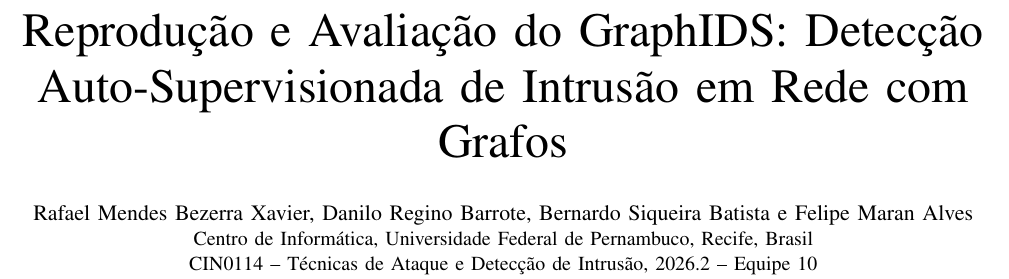
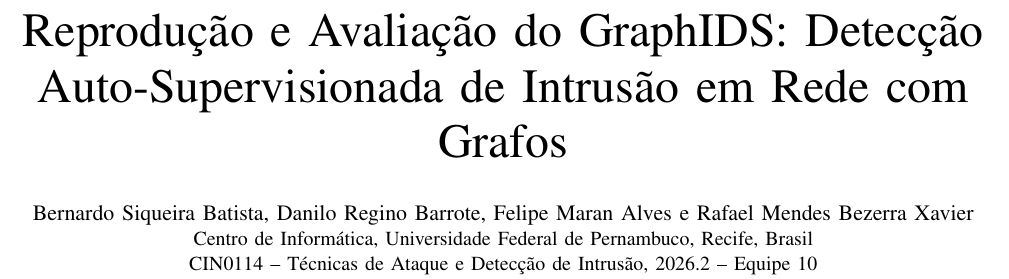
Before and after one commit to rxavier1904/projeto-GraphIDS-equipe-10, a LaTeX paper (relatorio/main.tex): part of page 1 of 7, cut so that both start at the same text. Compiled offline with pdfLaTeX.

Commit message:
Ordena os nomes dos integrantes em ordem alfabética

```diff
--- a/relatorio/main.tex
+++ b/relatorio/main.tex
@@ -37,7 +37,7 @@
 \title{Reprodução e Avaliação do GraphIDS: Detecção Auto-Supervisionada de Intrusão em Rede com Grafos}
 
 \author{
-\IEEEauthorblockN{Rafael Mendes Bezerra Xavier, Danilo Regino Barrote, Bernardo Siqueira Batista e Felipe Maran Alves}
+\IEEEauthorblockN{Bernardo Siqueira Batista, Danilo Regino Barrote, Felipe Maran Alves e Rafael Mendes Bezerra Xavier}
 \IEEEauthorblockA{Centro de Informática, Universidade Federal de Pernambuco, Recife, Brasil\\
 CIN0114 -- Técnicas de Ataque e Detecção de Intrusão, 2026.2 -- Equipe 10}
 }
```
Also changed, not shown: relatorio/relatorio.pdf.
